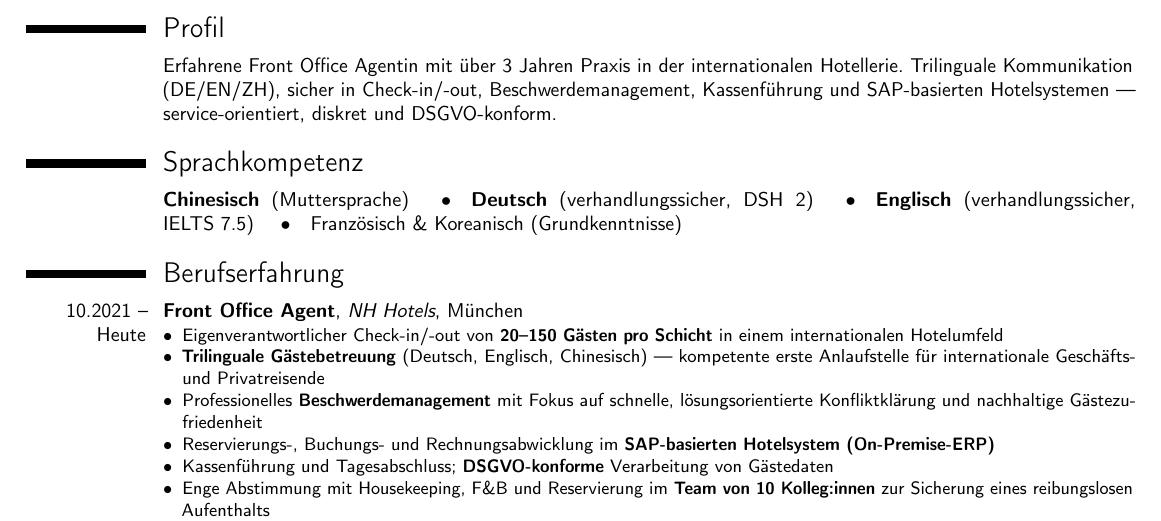
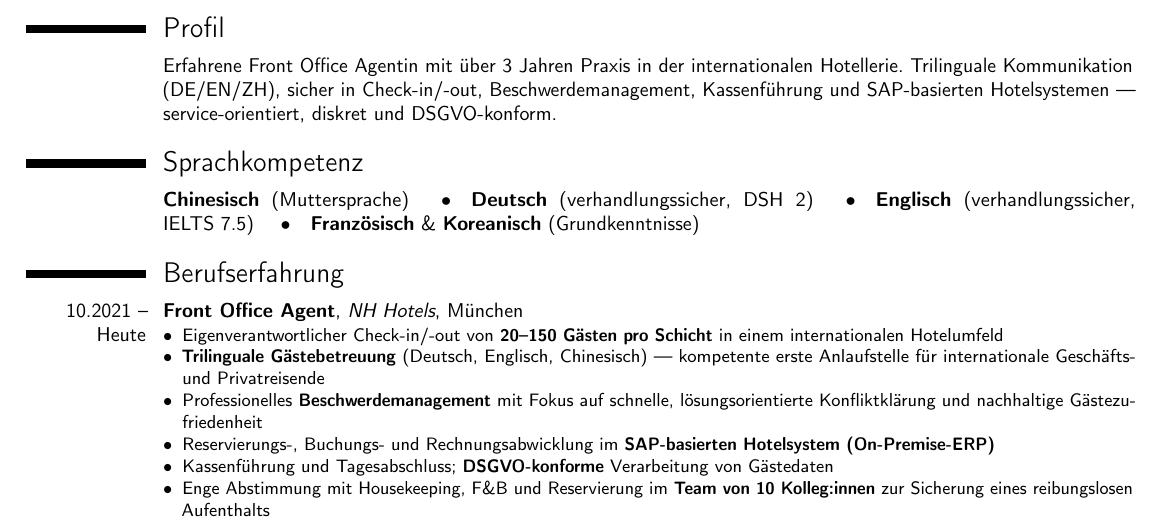
Before and after one commit to ricogu/zelin-cv, a LaTeX CV (zelin-cv.tex): part of the page, cut so that both start at the same text. Compiled offline with pdfLaTeX.

Commit message:
fix: bold Französisch & Koreanisch in Sprachkompetenz

```diff
--- a/zelin-cv.tex
+++ b/zelin-cv.tex
@@ -42,7 +42,7 @@
 		\textbf{Chinesisch} (Muttersprache) \quad\textbullet\quad
 		\textbf{Deutsch} (verhandlungssicher, DSH~2) \quad\textbullet\quad
 		\textbf{Englisch} (verhandlungssicher, IELTS~7.5) \quad\textbullet\quad
-		Französisch \& Koreanisch (Grundkenntnisse)
+		\textbf{Französisch} \& \textbf{Koreanisch} (Grundkenntnisse)
 	}
 
 	% ── BERUFSERFAHRUNG ─────────────────────────────────────────────────────────
```
